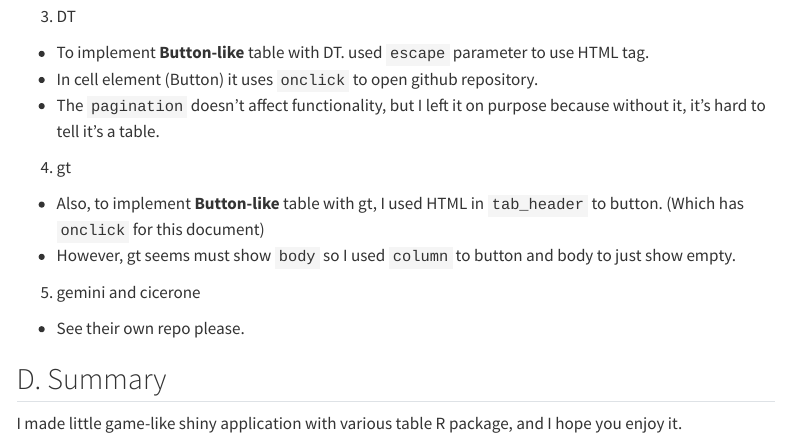
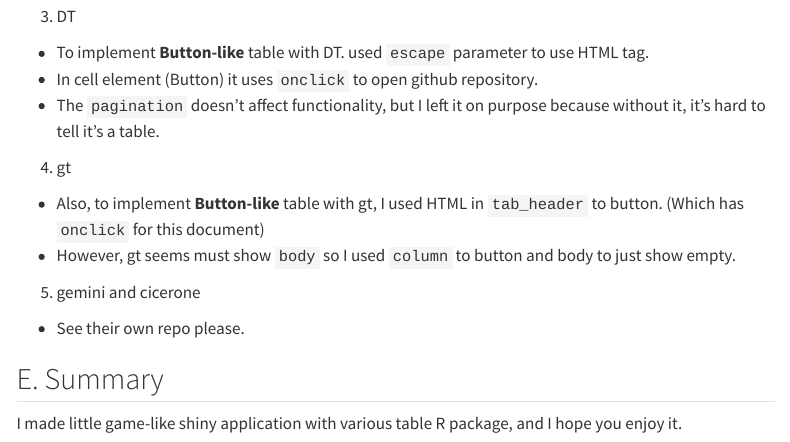
Before and after one commit to jhk0530/mine.tables, a Quarto document (docs/index.qmd): the page in a window 1100 px wide, from 2520 px down. Rendered offline with R 4.5, knitr and Pandoc in place of Quarto, with nearby package versions; menus at the side of the page are left out.

Commit message:
Update index.qmd

```diff
--- a/docs/index.qmd
+++ b/docs/index.qmd
@@ -131,6 +131,6 @@ Server logic is consisted with 5 major parts.
 
 - See their own repo please.
 
-## D. Summary
+## E. Summary
 
 I made little game-like shiny application with various table R package, and I hope you enjoy it.
```
Also changed, not shown: 1 other file.
